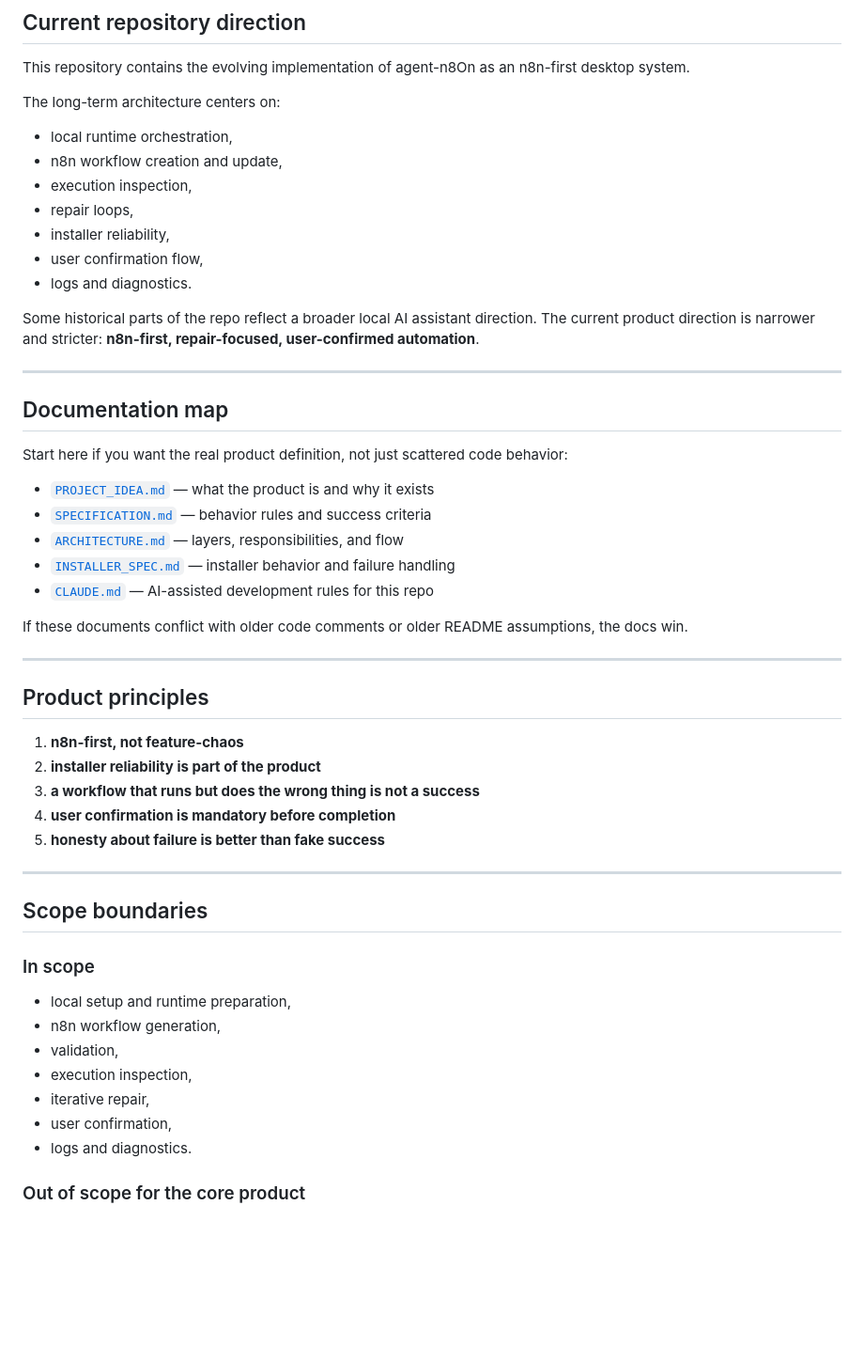
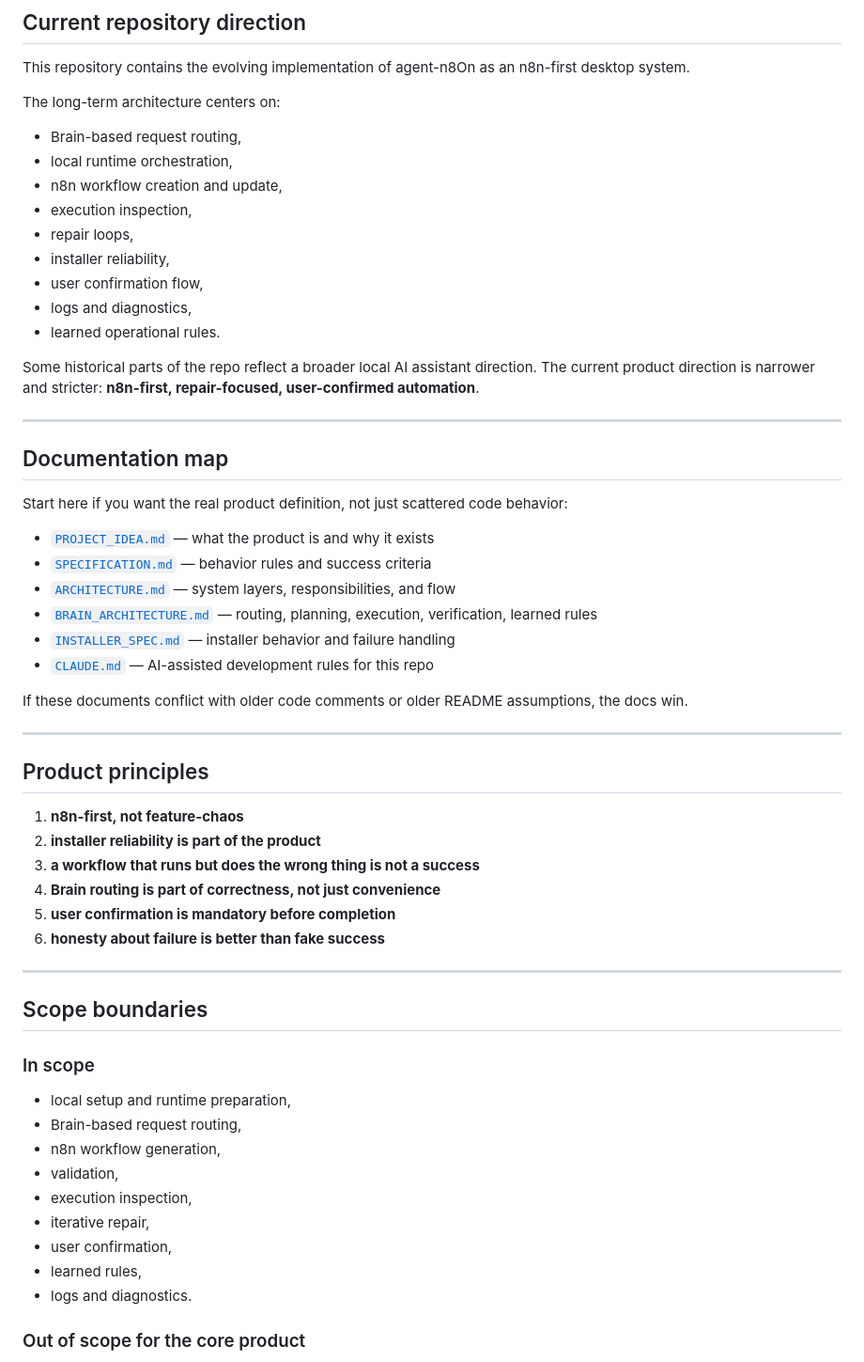
Before and after one commit to OummaEE/agent-n8on, a Markdown page: README.md, the part around one of its changes. Shown at 94% size. Rendered like a GitHub page; blank space fills up the shorter version.

```diff
--- a/README.md
+++ b/README.md
@@ -144,13 +169,15 @@ This repository contains the evolving implementation of agent-n8On as an n8n-fir
 
 The long-term architecture centers on:
 
+- Brain-based request routing,
 - local runtime orchestration,
 - n8n workflow creation and update,
 - execution inspection,
 - repair loops,
 - installer reliability,
 - user confirmation flow,
-- logs and diagnostics.
+- logs and diagnostics,
+- learned operational rules.
 
 Some historical parts of the repo reflect a broader local AI assistant direction. The current product direction is narrower and stricter: **n8n-first, repair-focused, user-confirmed automation**.
 
@@ -161,7 +188,8 @@ Start here if you want the real product definition, not just scattered code beha
 
 - [`PROJECT_IDEA.md`](./PROJECT_IDEA.md) — what the product is and why it exists
 - [`SPECIFICATION.md`](./SPECIFICATION.md) — behavior rules and success criteria
-- [`ARCHITECTURE.md`](./ARCHITECTURE.md) — layers, responsibilities, and flow
+- [`ARCHITECTURE.md`](./ARCHITECTURE.md) — system layers, responsibilities, and flow
+- [`BRAIN_ARCHITECTURE.md`](./BRAIN_ARCHITECTURE.md) — routing, planning, execution, verification, learned rules
 - [`INSTALLER_SPEC.md`](./INSTALLER_SPEC.md) — installer behavior and failure handling
 - [`CLAUDE.md`](./CLAUDE.md) — AI-assisted development rules for this repo
 
@@ -173,19 +201,22 @@ If these documents conflict with older code comments or older README assumptions
 1. **n8n-first, not feature-chaos**
 2. **installer reliability is part of the product**
 3. **a workflow that runs but does the wrong thing is not a success**
-4. **user confirmation is mandatory before completion**
-5. **honesty about failure is better than fake success**
+4. **Brain routing is part of correctness, not just convenience**
+5. **user confirmation is mandatory before completion**
+6. **honesty about failure is better than fake success**
 
 ---
 
 ## Scope boundaries
 ### In scope
 - local setup and runtime preparation,
+- Brain-based request routing,
 - n8n workflow generation,
 - validation,
 - execution inspection,
 - iterative repair,
 - user confirmation,
+- learned rules,
 - logs and diagnostics.
 
 ### Out of scope for the core product
```
Also changed, not shown: other parts of README.md (+36 -9 lines), ARCHITECTURE.md (+152 -51 lines).
